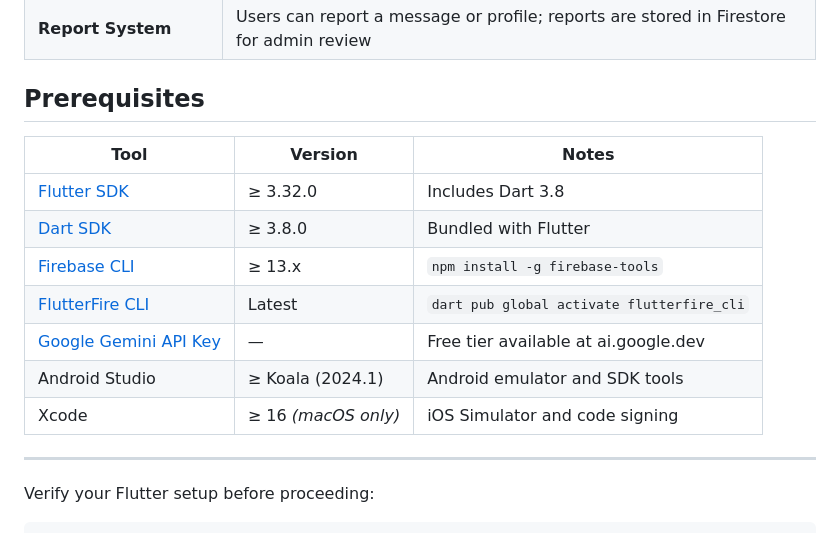
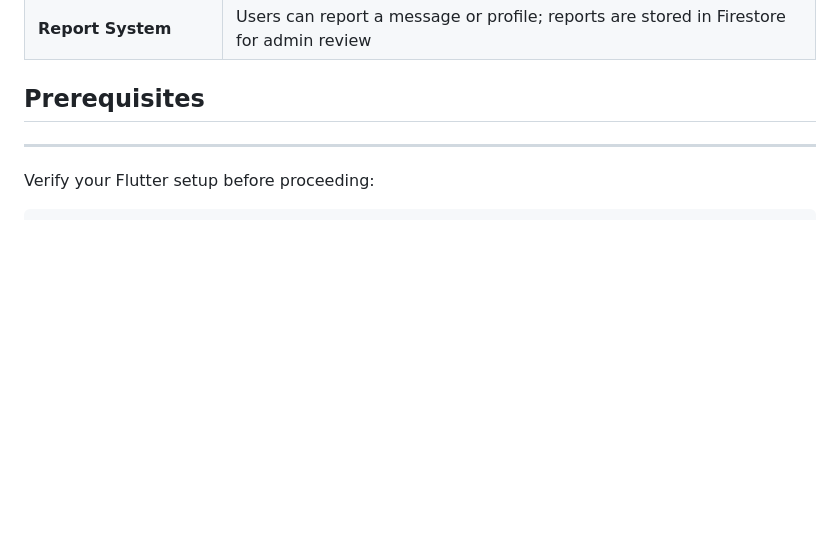
Before and after one commit to phernutju/CSC234-ClubConnect-2025, a Markdown page: README.md, the part around one of its changes. Rendered like a GitHub page; blank space fills up the shorter version.

```diff
--- a/README.md
+++ b/README.md
@@ -21,17 +21,6 @@ Built for CSC231 (Agile Software Engineering) and CSC234 (Mobile Application Dev
 
 
 ## Prerequisites
-
-| Tool | Version | Notes |
-|---|---|---|
-| [Flutter SDK](https://docs.flutter.dev/get-started/install) | ≥ 3.32.0 | Includes Dart 3.8 |
-| [Dart SDK](https://dart.dev/get-dart) | ≥ 3.8.0 | Bundled with Flutter |
-| [Firebase CLI](https://firebase.google.com/docs/cli) | ≥ 13.x | `npm install -g firebase-tools` |
-| [FlutterFire CLI](https://firebase.flutter.dev/docs/cli) | Latest | `dart pub global activate flutterfire_cli` |
-| [Google Gemini API Key](https://ai.google.dev/gemini-api/docs/api-key) | — | Free tier available at ai.google.dev |
-| Android Studio | ≥ Koala (2024.1) | Android emulator and SDK tools |
-| Xcode | ≥ 16 _(macOS only)_ | iOS Simulator and code signing |
-
 ---
 Verify your Flutter setup before proceeding:
 
```
Also changed, not shown: other parts of README.md (+80 -7 lines).
